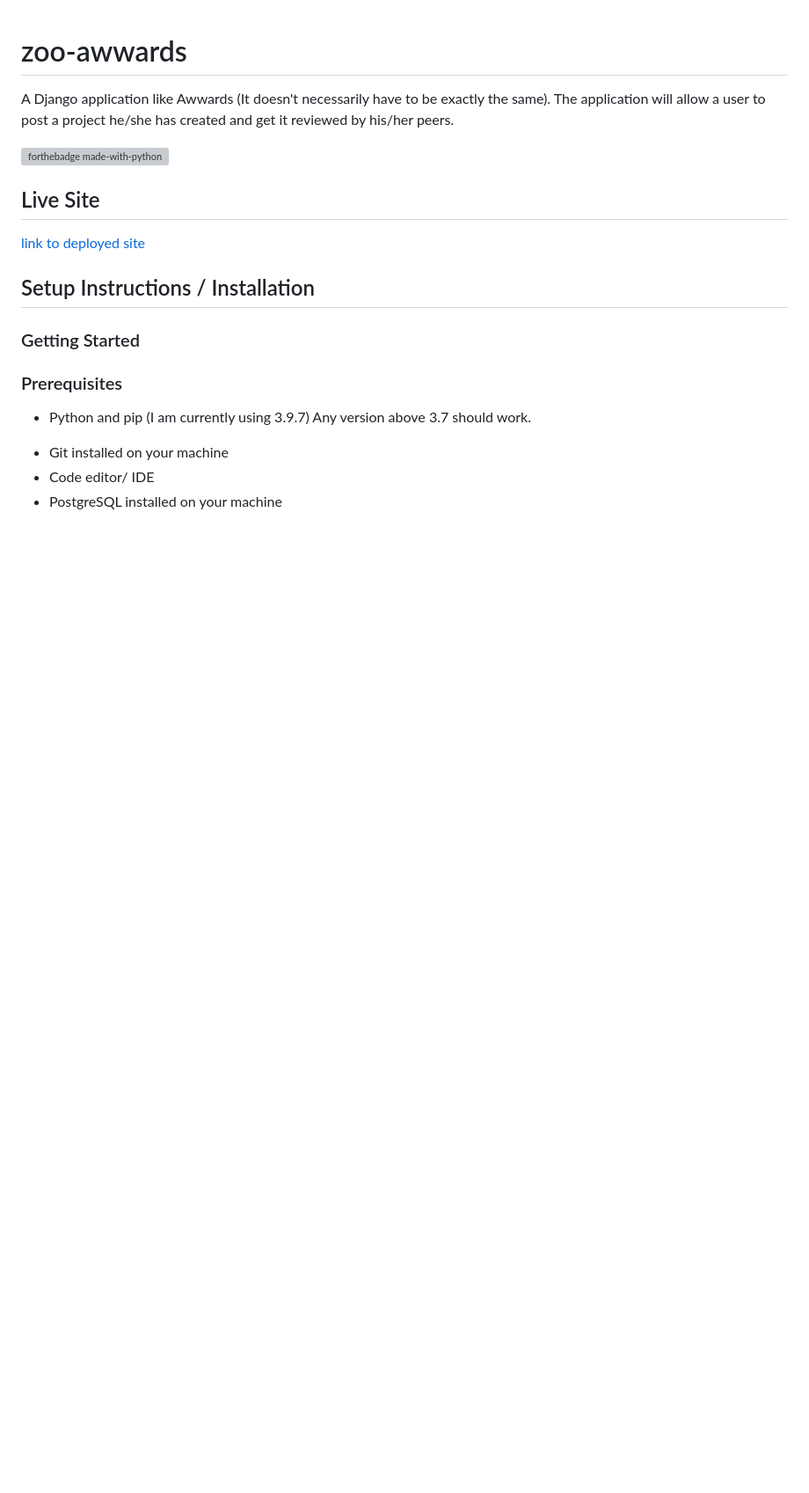
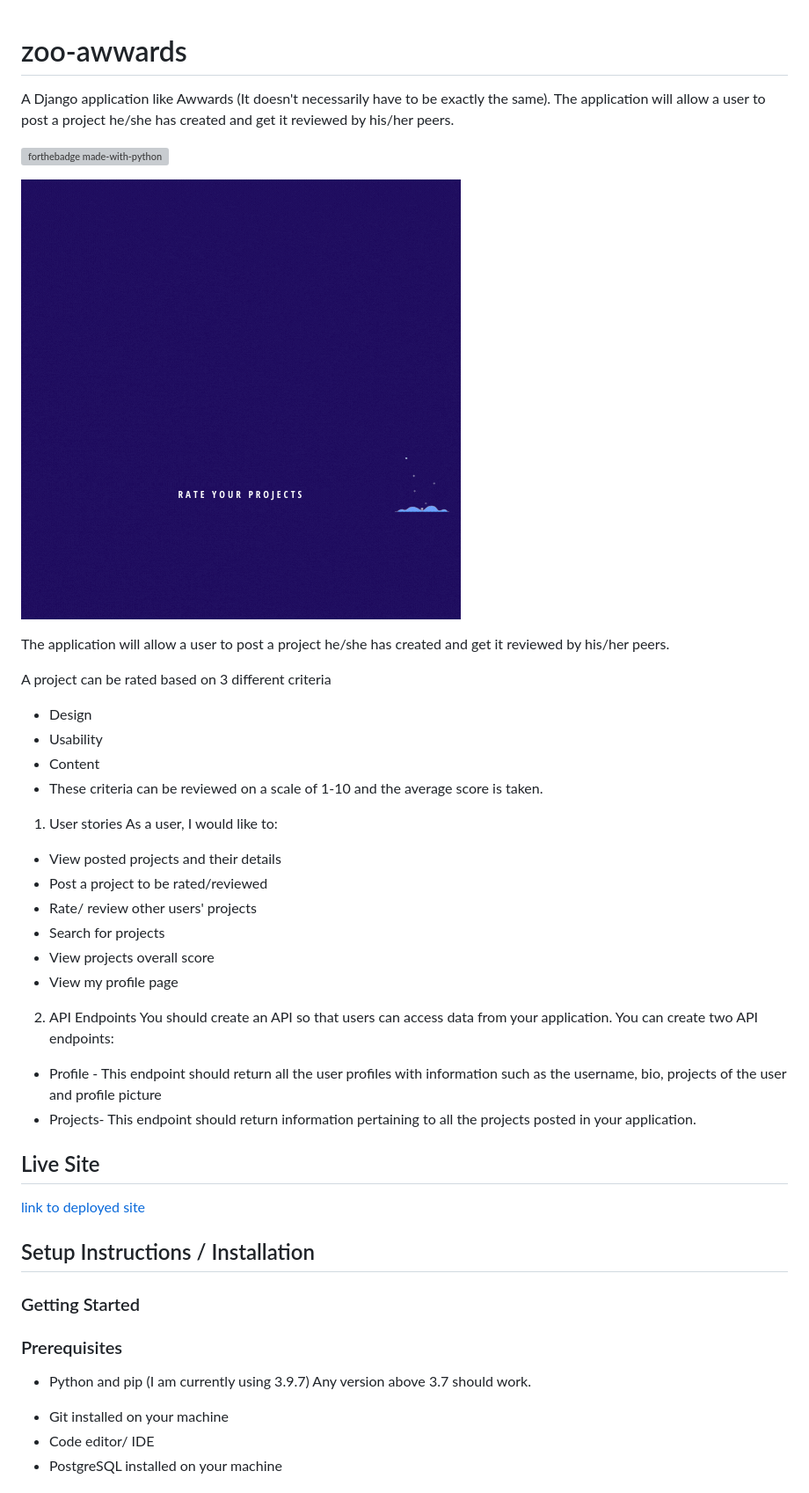
Before and after one commit to KenMwaura1/zoo-awwards, a Markdown page: README.md, the part around the change. Shown: that part at 88% size. Rendered like a GitHub page; pictures changed too: static/images/Zoo-Awwards.gif (added); blank space fills up the shorter version; grey boxes are pictures that could not be loaded.

Commit message:
updated readme, logo and favicon

```diff
--- a/README.md
+++ b/README.md
@@ -2,6 +2,33 @@
 A Django application like Awwards (It doesn't necessarily have to be exactly the same). The application will allow a user to post a project he/she has created and get it reviewed by his/her peers.
 
 [![forthebadge made-with-python](http://ForTheBadge.com/images/badges/made-with-python.svg)](https://www.python.org/)
+
+![logo](static/images/Zoo-Awwards.gif)
+
+The application will allow a user to post a project he/she has created and get it reviewed by his/her peers.
+
+A project can be rated based on 3 different criteria
+
+* Design
+* Usability
+* Content
+* These criteria can be reviewed on a scale of 1-10 and the average score is taken.
+
+1. User stories
+As a user, I would like to:
+
+* View posted projects and their details
+* Post a project to be rated/reviewed
+* Rate/ review other users' projects
+* Search for projects
+* View projects overall score
+* View my profile page
+
+2. API Endpoints
+You should create an API so that users can access data from your application. You can create two API endpoints:
+
+* Profile - This endpoint should return all the user profiles with information such as the username, bio, projects of the user and profile picture
+* Projects- This endpoint should return information pertaining to all the projects posted in your application.
 
 
 ## Live Site
```
Also changed, not shown: static/images/Zoo-Awwards.png (added), 2 other files.
